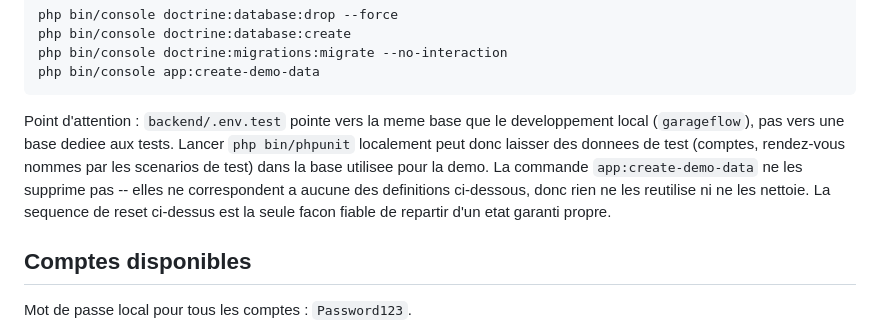
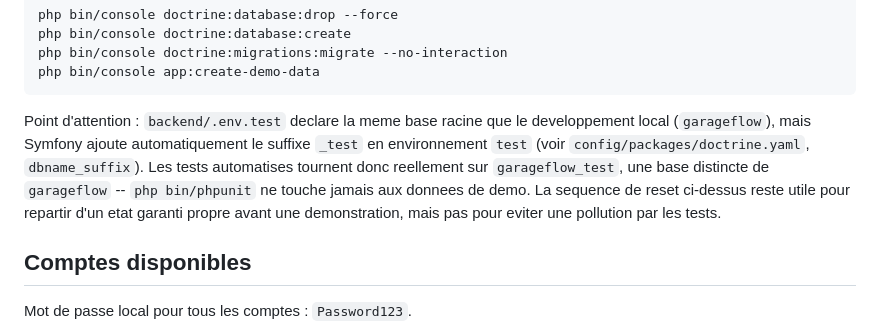
Before and after one commit to Adamas13127/Garage_Flow, a Markdown page: backend/docs/DEMO_DATA.md, the part around the change. GitHub-like rendering.

Commit message:
fix(docs): corriger l'affirmation sur l'isolation de la base de test
DEMO_DATA.md affirmait que .env.test pointait vers la meme base que le
developpement local. En realite Symfony ajoute automatiquement le suffixe
_test en environnement test (config/packages/doctrine.yaml, dbname_suffix),
donc php bin/phpunit tourne sur garageflow_test, une base distincte, et ne
touche jamais aux donnees de demo.

Co-Authored-By: Claude Sonnet 5 <noreply@anthropic.com>

````diff
--- a/backend/docs/DEMO_DATA.md
+++ b/backend/docs/DEMO_DATA.md
@@ -33,12 +33,12 @@ php bin/console doctrine:migrations:migrate --no-interaction
 php bin/console app:create-demo-data
 ```
 
-Point d'attention : `backend/.env.test` pointe vers la meme base que le developpement local
-(`garageflow`), pas vers une base dediee aux tests. Lancer `php bin/phpunit` localement peut donc
-laisser des donnees de test (comptes, rendez-vous nommes par les scenarios de test) dans la base
-utilisee pour la demo. La commande `app:create-demo-data` ne les supprime pas -- elles ne
-correspondent a aucune des definitions ci-dessous, donc rien ne les reutilise ni ne les nettoie.
-La sequence de reset ci-dessus est la seule facon fiable de repartir d'un etat garanti propre.
+Point d'attention : `backend/.env.test` declare la meme base racine que le developpement local
+(`garageflow`), mais Symfony ajoute automatiquement le suffixe `_test` en environnement `test`
+(voir `config/packages/doctrine.yaml`, `dbname_suffix`). Les tests automatises tournent donc
+reellement sur `garageflow_test`, une base distincte de `garageflow` -- `php bin/phpunit` ne
+touche jamais aux donnees de demo. La sequence de reset ci-dessus reste utile pour repartir d'un
+etat garanti propre avant une demonstration, mais pas pour eviter une pollution par les tests.
 
 ## Comptes disponibles
 
````
